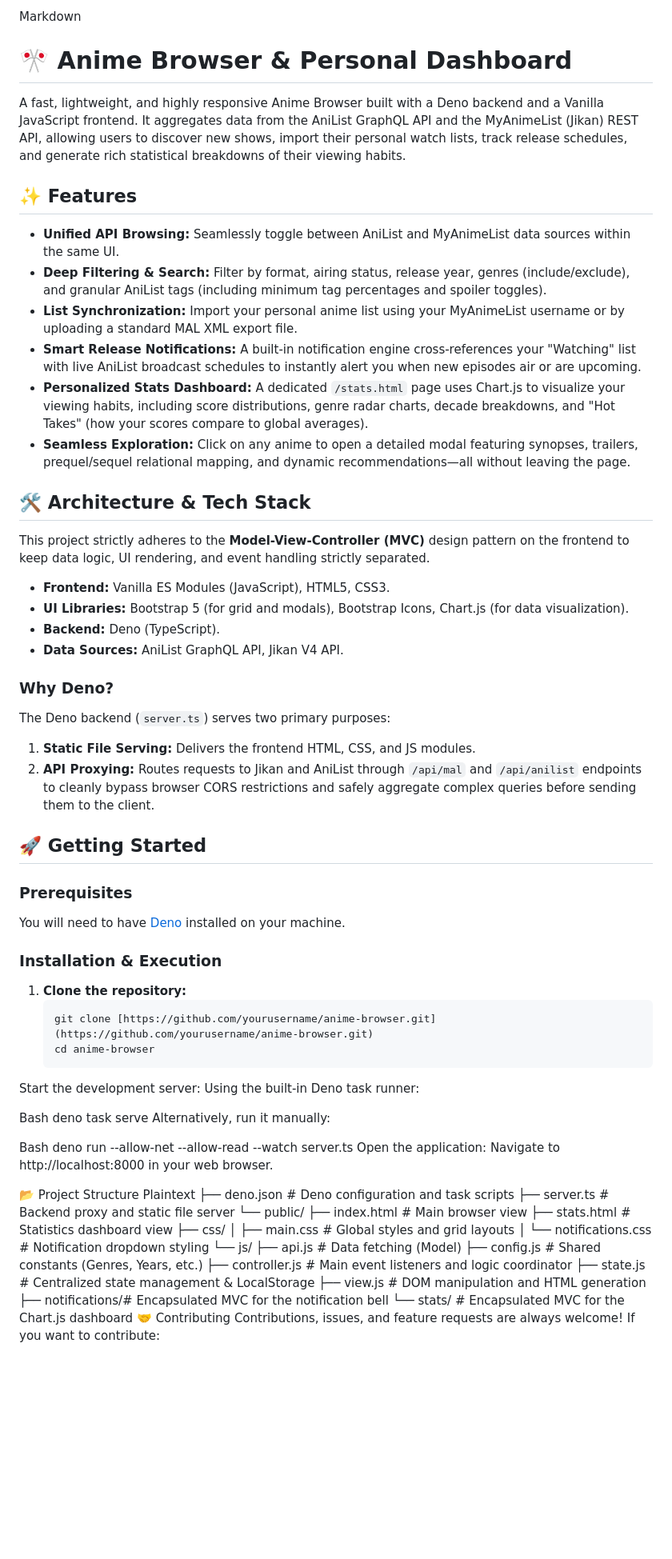
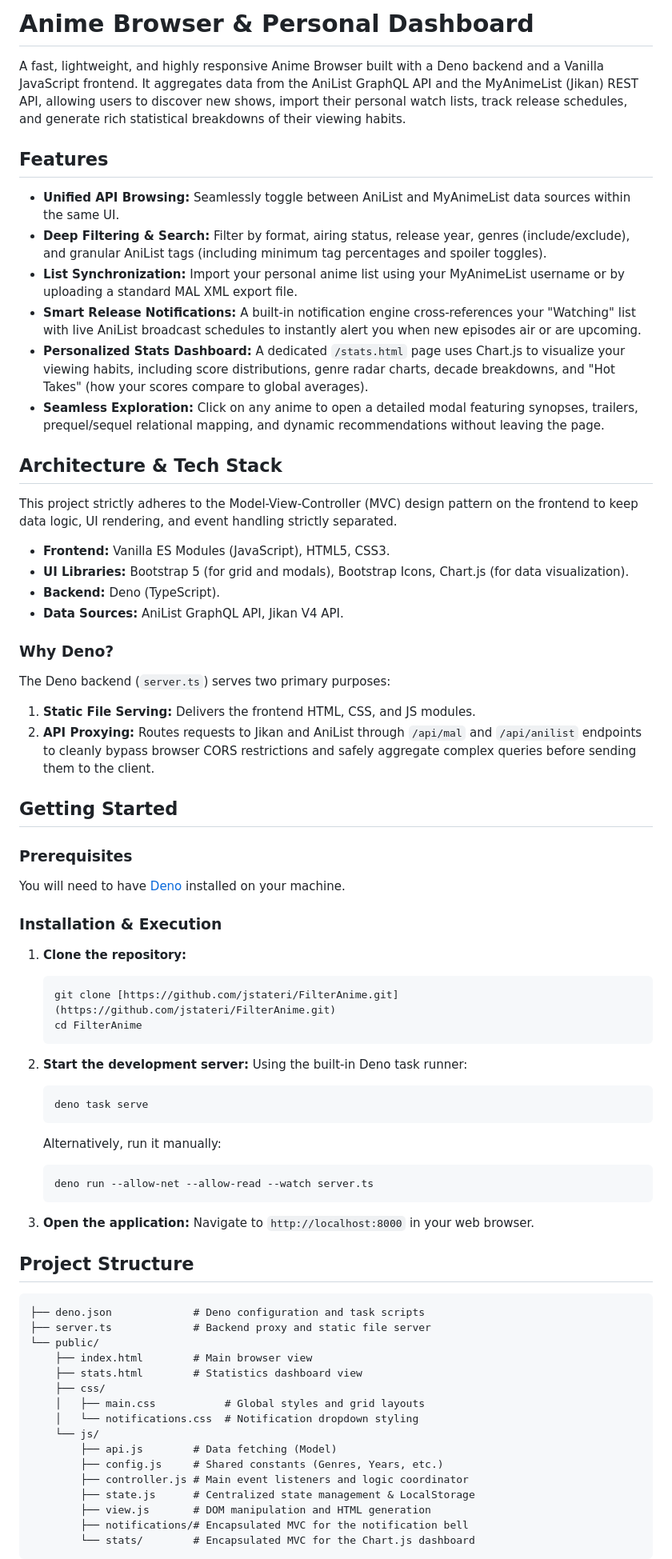
Before and after one commit to jstateri/FilterAnime, a Markdown page: README.md, the part around one of its changes. Shown at 80% size. Drawn GitHub-style; blank space fills up the shorter version.

````diff
--- a/README.md
+++ b/README.md
@@ -1,20 +1,19 @@
-Markdown
-# 🎌 Anime Browser & Personal Dashboard
+# Anime Browser & Personal Dashboard
 
 A fast, lightweight, and highly responsive Anime Browser built with a Deno backend and a Vanilla JavaScript frontend. It aggregates data from the AniList GraphQL API and the MyAnimeList (Jikan) REST API, allowing users to discover new shows, import their personal watch lists, track release schedules, and generate rich statistical breakdowns of their viewing habits.
 
-## ✨ Features
+## Features
 
 * **Unified API Browsing:** Seamlessly toggle between AniList and MyAnimeList data sources within the same UI.
 * **Deep Filtering & Search:** Filter by format, airing status, release year, genres (include/exclude), and granular AniList tags (including minimum tag percentages and spoiler toggles).
 * **List Synchronization:** Import your personal anime list using your MyAnimeList username or by uploading a standard MAL XML export file.
 * **Smart Release Notifications:** A built-in notification engine cross-references your "Watching" list with live AniList broadcast schedules to instantly alert you when new episodes air or are upcoming.
 * **Personalized Stats Dashboard:** A dedicated `/stats.html` page uses Chart.js to visualize your viewing habits, including score distributions, genre radar charts, decade breakdowns, and "Hot Takes" (how your scores compare to global averages).
-* **Seamless Exploration:** Click on any anime to open a detailed modal featuring synopses, trailers, prequel/sequel relational mapping, and dynamic recommendations—all without leaving the page.
+* **Seamless Exploration:** Click on any anime to open a detailed modal featuring synopses, trailers, prequel/sequel relational mapping, and dynamic recommendations without leaving the page.
 
-## 🛠️ Architecture & Tech Stack
+## Architecture & Tech Stack
 
-This project strictly adheres to the **Model-View-Controller (MVC)** design pattern on the frontend to keep data logic, UI rendering, and event handling strictly separated.
+This project strictly adheres to the Model-View-Controller (MVC) design pattern on the frontend to keep data logic, UI rendering, and event handling strictly separated.
 
 * **Frontend:** Vanilla ES Modules (JavaScript), HTML5, CSS3.
 * **UI Libraries:** Bootstrap 5 (for grid and modals), Bootstrap Icons, Chart.js (for data visualization).
@@ -23,33 +22,38 @@ This project strictly adheres to the **Model-View-Controller (MVC)** design patt
 
 ### Why Deno?
 The Deno backend (`server.ts`) serves two primary purposes:
-1.  **Static File Serving:** Delivers the frontend HTML, CSS, and JS modules.
-2.  **API Proxying:** Routes requests to Jikan and AniList through `/api/mal` and `/api/anilist` endpoints to cleanly bypass browser CORS restrictions and safely aggregate complex queries before sending them to the client.
+1. **Static File Serving:** Delivers the frontend HTML, CSS, and JS modules.
+2. **API Proxying:** Routes requests to Jikan and AniList through `/api/mal` and `/api/anilist` endpoints to cleanly bypass browser CORS restrictions and safely aggregate complex queries before sending them to the client.
 
-## 🚀 Getting Started
+## Getting Started
 
 ### Prerequisites
 You will need to have [Deno](https://deno.land/) installed on your machine.
 
 ### Installation & Execution
+
 1. **Clone the repository:**
    ```bash
-   git clone [https://github.com/yourusername/anime-browser.git](https://github.com/yourusername/anime-browser.git)
-   cd anime-browser
-Start the development server:
-Using the built-in Deno task runner:
+   git clone [https://github.com/jstateri/FilterAnime.git](https://github.com/jstateri/FilterAnime.git)
+   cd FilterAnime
+   ```
 
-Bash
-deno task serve
-Alternatively, run it manually:
+2. **Start the development server:**
+   Using the built-in Deno task runner:
+   ```bash
+   deno task serve
+   ```
+   Alternatively, run it manually:
+   ```bash
+   deno run --allow-net --allow-read --watch server.ts
+   ```
 
-Bash
-deno run --allow-net --allow-read --watch server.ts
-Open the application:
-Navigate to http://localhost:8000 in your web browser.
+3. **Open the application:**
+   Navigate to `http://localhost:8000` in your web browser.
 
-📂 Project Structure
-Plaintext
+## Project Structure
+
+```text
 ├── deno.json             # Deno configuration and task scripts
 ├── server.ts             # Backend proxy and static file server
 └── public/
@@ -66,7 +70,5 @@ Plaintext
         ├── view.js       # DOM manipulation and HTML generation
         ├── notifications/# Encapsulated MVC for the notification bell
         └── stats/        # Encapsulated MVC for the Chart.js dashboard
-🤝 Contributing
-Contributions, issues, and feature requests are always welcome!
-If you want to contribute:
+```
 
````
Also changed, not shown: other parts of README.md (+1 -10 lines).
